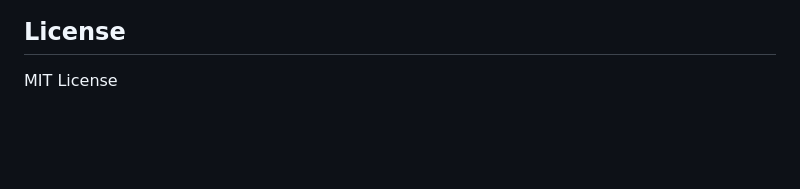
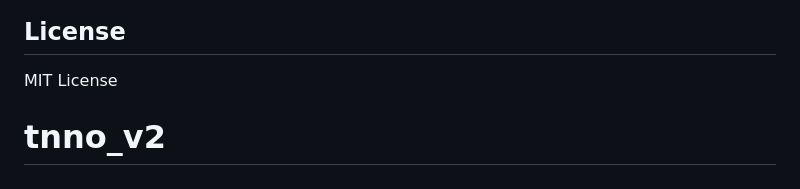
Before and after one commit to davicjones1111-ux/tnno_v2, a Markdown page: README.md, the part around the change. Drawn GitHub-style; blank space fills up the shorter version.

```diff
--- a/README.md
+++ b/README.md
@@ -244,3 +244,4 @@ The Emperor's Circle game uses Socket.io for real-time multiplayer. To enable:
 ## License
 
 MIT License
+# tnno_v2
```
